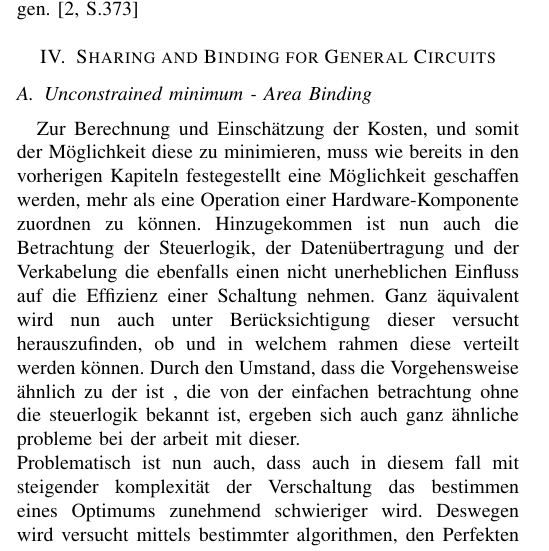
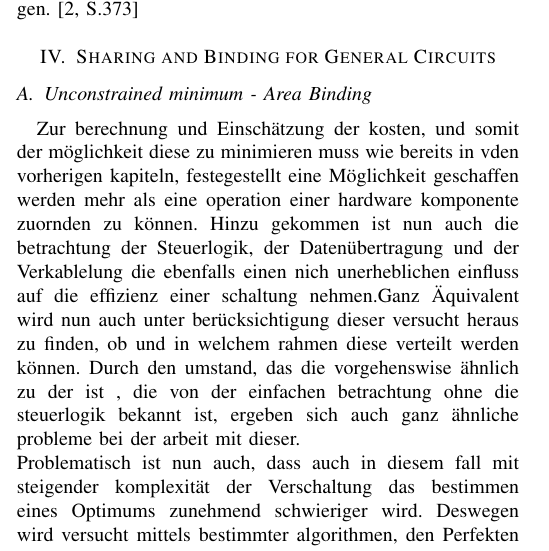
Before and after one commit to beLipinski/HW2, a LaTeX paper (SharingAndBindingForGeneralCircuits/conference_101719.tex): part of one column of page 6 of 8, cut so that both start at the same text. Compiled offline with pdfLaTeX; a missing font is replaced by an installed copy or a similar font; a LaTeX package or settings file that is missing is left out.

Commit message:
Revert "bbbbbbbb"
This reverts commit 3e005633ff89f18235e76363127fd5549cb3a3d4.

```diff
--- a/SharingAndBindingForGeneralCircuits/conference_101719.tex
+++ b/SharingAndBindingForGeneralCircuits/conference_101719.tex
@@ -241,7 +241,7 @@ Hart verdrahtete Codierungen hingegen lassen sich nur durch ihre unterschiedlich
 %ganz ähnlich also einer gewichteten clique, wobei die anzahl der cliquen die cliquen überdeckungszahl übersteigen kann da nicht maximale cliquen ausgewählt werden können
 %2 problemme entstehen
 %1. das gewichtete cliquen partionierungs problem hierfür werden heuristische algorithmen genutzt
-Zur Berechnung und Einschätzung der Kosten, und somit der Möglichkeit diese zu minimieren, muss wie bereits in den vorherigen Kapiteln festegestellt eine Möglichkeit geschaffen werden, mehr als eine Operation einer Hardware-Komponente zuordnen zu können. Hinzugekommen ist nun auch die Betrachtung der Steuerlogik, der Datenübertragung und der Verkabelung die ebenfalls einen nicht unerheblichen Einfluss auf die Effizienz einer Schaltung nehmen. Ganz äquivalent wird nun auch unter Berücksichtigung dieser versucht herauszufinden, ob und in welchem rahmen diese verteilt werden können. Durch den Umstand, dass die Vorgehensweise ähnlich zu der ist , die von der einfachen betrachtung ohne die steuerlogik bekannt ist, ergeben sich auch ganz ähnliche probleme bei der arbeit mit dieser.\\
+Zur berechnung und Einschätzung der kosten, und somit der möglichkeit diese zu minimieren muss wie bereits in vden vorherigen kapiteln, festegestellt eine Möglichkeit geschaffen werden mehr als eine operation einer hardware komponente zuornden zu können. Hinzu gekommen ist nun auch die betrachtung der Steuerlogik, der Datenübertragung und der Verkablelung die ebenfalls einen nich unerheblichen einfluss auf die effizienz einer schaltung nehmen.Ganz Äquivalent wird nun auch unter berücksichtigung dieser versucht heraus zu finden, ob und in welchem rahmen diese verteilt werden können. Durch den umstand, das die vorgehenswise ähnlich zu der ist , die von der einfachen betrachtung ohne die steuerlogik bekannt ist, ergeben sich auch ganz ähnliche probleme bei der arbeit mit dieser.\\
 Problematisch ist nun auch, dass auch in diesem fall mit steigender komplexität der Verschaltung das bestimmen eines Optimums zunehmend schwieriger wird. Deswegen wird versucht mittels bestimmter algorithmen, den Perfekten graphen zu finden.
 Da ein perfekter Graph, die annahme zulässt, das er in Polynomialzeit zeit berechenbar ist,kann angenommen werden das, das ein ergebnis in einer akzeptablen zeit zu erwarten ist. Für den fall, das sich der Perfekte graph in Polynomialzeit brechnen lässt, gilt auch, das sich all seine Parameter ebenfalls in akzeptabler zeit berechnen lassen\cite[S. 60]{6}.\\
 Eine mögliche vorgehensweise ist, die kosten für z.b Multiplexer gleichmäßig über die operatoren zu verteilen\cite[S.247]{3}
```
Also changed, not shown: SharingAndBindingForGeneralCircuits/conference_101719.pdf, 2 other files.
